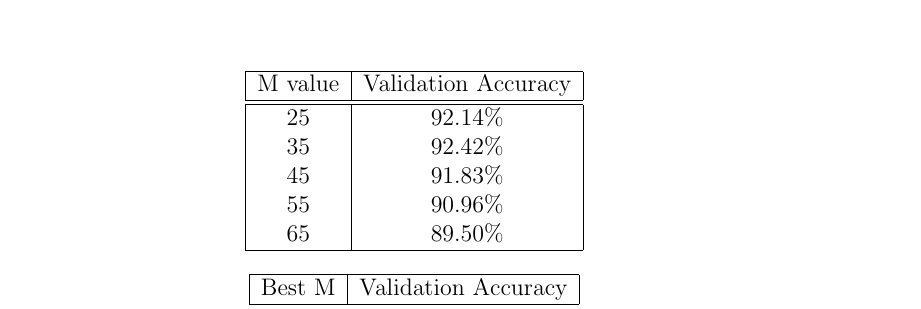
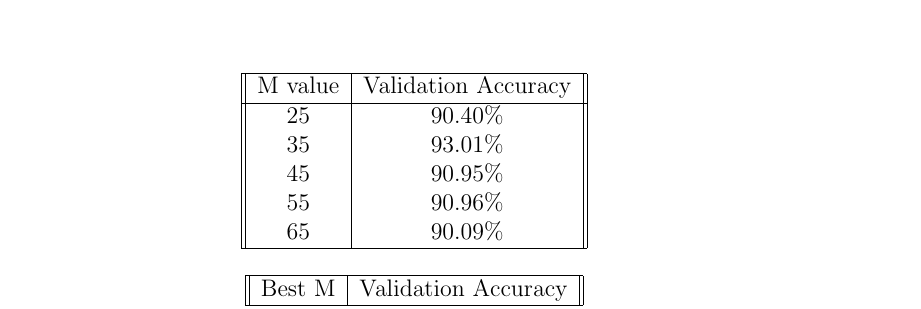
Before and after one commit to ynahum/ai_hw, a LaTeX problem sheet (hw3/main.tex): part of page 8 of 9, cut so that both start at the same text. Compiled offline with pdfLaTeX.

Commit message:
hw3 update plot and results after pruning fix

```diff
--- a/hw3/main.tex
+++ b/hw3/main.tex
@@ -173,21 +173,20 @@ In code.\\
 The KFold CV run output:\\
 \\
 \begin{center}
-\begin{tabular}{ |c|c| }
+\begin{tabular}{ ||c|c|| }
  \hline
  M value & Validation Accuracy \\
- \hline\hline
- 25 & 92.14\% \\
- 35 & 92.42\% \\
- 45 & 91.83\% \\
+ \hline
+ 25 & 90.40\% \\
+ 35 & 93.01\% \\
+ 45 & 90.95\% \\
  55 & 90.96\% \\
- 65 & 89.50\% \\
+ 65 & 90.09\% \\
  \hline
 \end{tabular}
 \end{center}
 \begin{center}
-\begin{tabular}{ |c|c| }
+\begin{tabular}{ ||c|c|| }
  \hline
 Best M  & Validation Accuracy \\
- \hline\hline
- 35 & 92.42\% \\
+ \hline
```
Also changed, not shown: hw3/main.tex (3 more changed lines).
